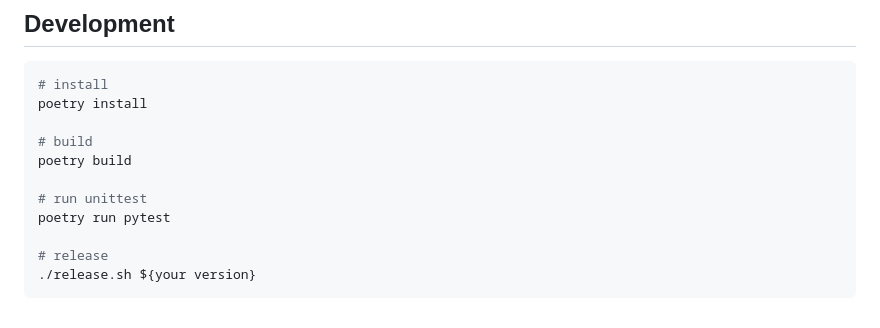
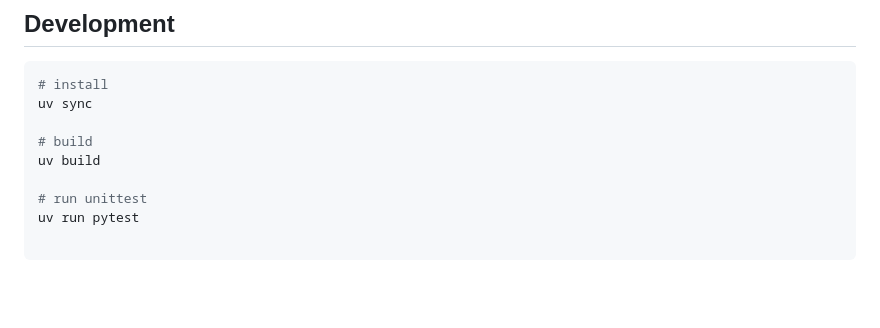
Before and after one commit to cn-xcpc-tools/Polygon2DOMjudge, a Markdown page: README.md, the part around the change. Rendered like a GitHub page; blank space fills up the shorter version.

````diff
--- a/README.md
+++ b/README.md
@@ -119,16 +119,14 @@ for problem in problems:
 
 ```bash
 # install
-poetry install
+uv sync
 
 # build
-poetry build
+uv build
 
 # run unittest
-poetry run pytest
+uv run pytest
 
-# release
-./release.sh ${your version}
 ```
 
 [gh-test-badge]: https://github.com/cn-xcpc-tools/Polygon2DOMjudge/actions/workflows/test.yml/badge.svg
````
Also changed, not shown: README.cn.md (+3 -6 lines).
